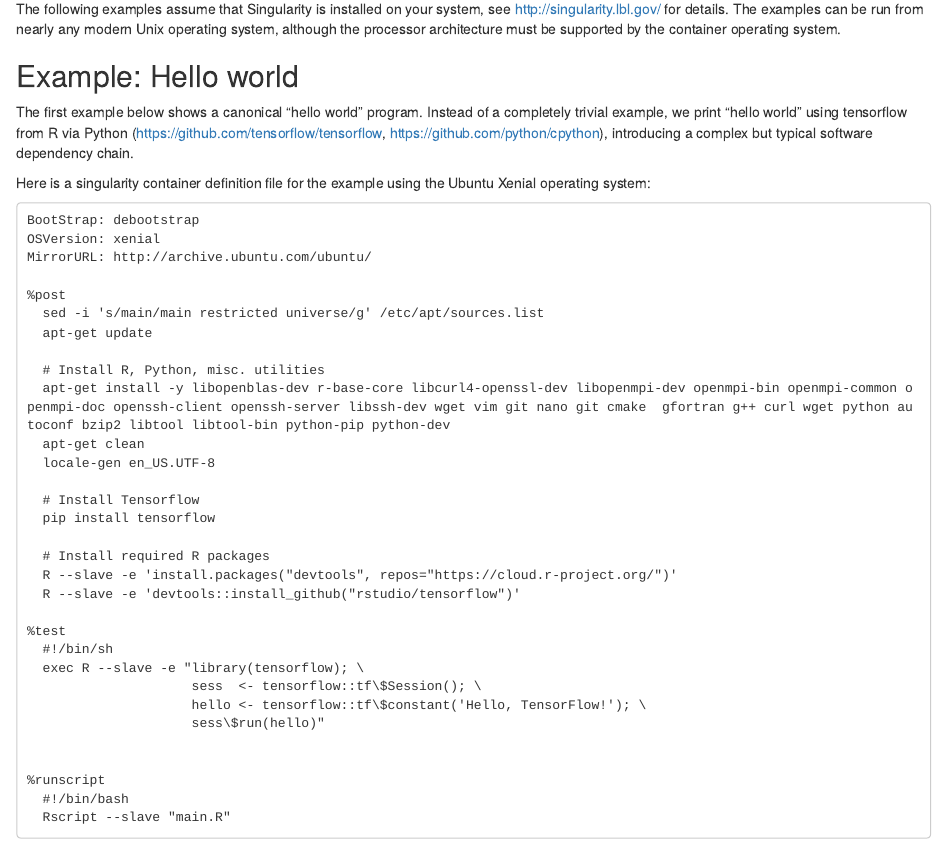
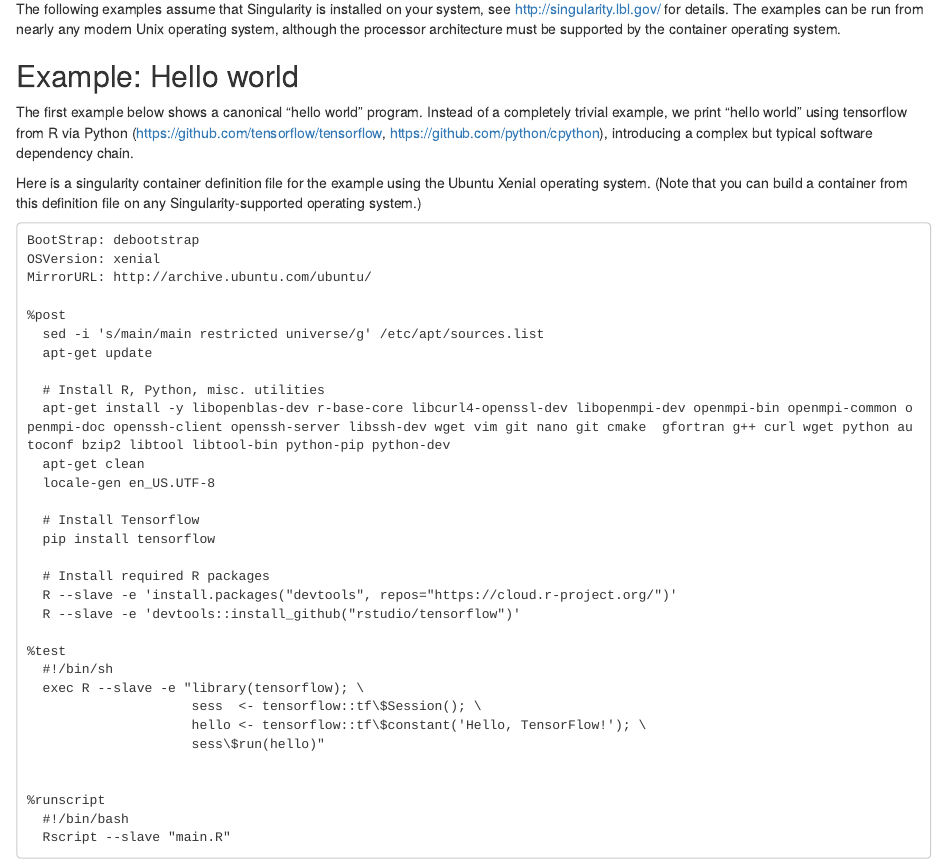
Before and after one commit to bwlewis/r-and-singularity, an R Markdown document (r_singularity.rmd): the page in a window 1100 px wide, from 870 px down. Rendered offline with R 4.5, knitr and Pandoc, with nearby package versions.

Commit message:
minor editing

````diff
--- a/r_singularity.rmd
+++ b/r_singularity.rmd
@@ -81,7 +81,8 @@
 dependency chain.
 
 Here is a singularity container definition file for the example using the Ubuntu
-Xenial operating system:
+Xenial operating system. (Note that you can build a container from this definition
+file on any Singularity-supported operating system.)
 
 ```
 BootStrap: debootstrap
````
